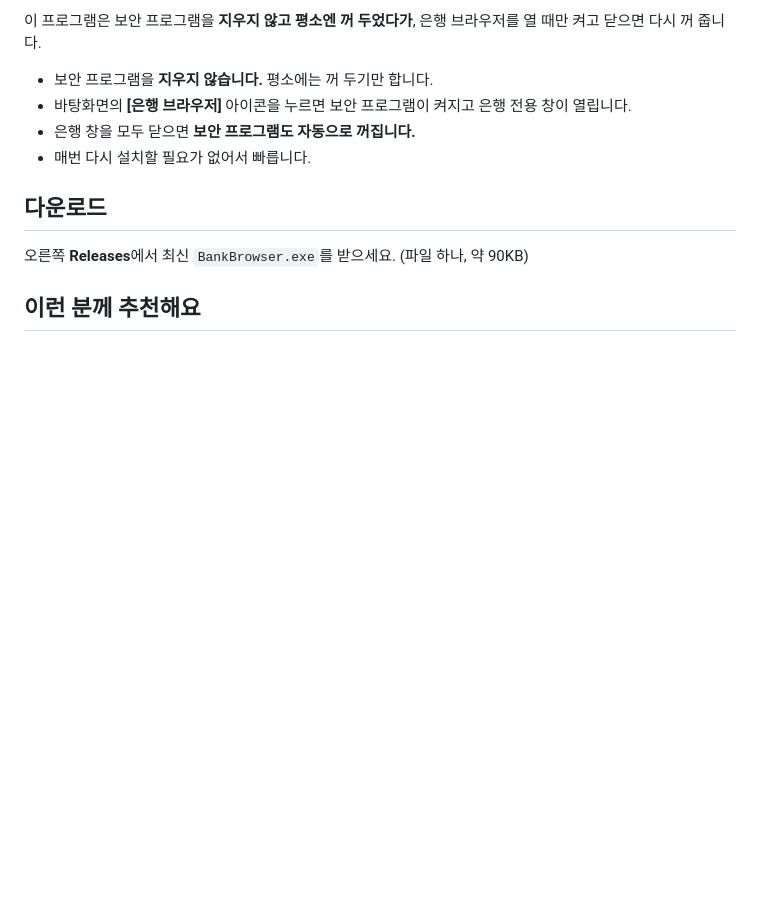
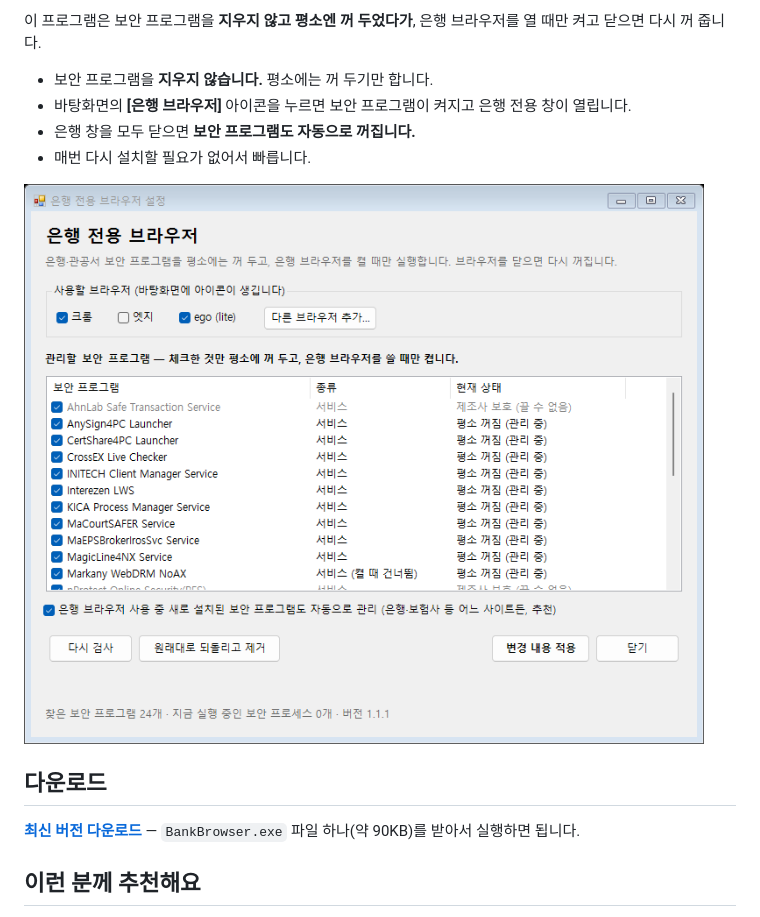
Before and after one commit to qkdrml11/bank-browser, a Markdown page: README.md, the part around the change. Drawn GitHub-style; pictures changed too: docs/settings.png (added); blank space fills up the shorter version.

Commit message:
README에 설정 화면 스크린샷·다운로드 링크 추가, 화면 버전 표시 1.1.1로 수정
- 설정 화면 '종류' 칸이 '켤 때 건너뜀' 표시로 잘리던 것 수정

Co-Authored-By: Claude Opus 5.5 <noreply@anthropic.com>

```diff
--- a/README.md
+++ b/README.md
@@ -10,9 +10,11 @@
 - 은행 창을 모두 닫으면 **보안 프로그램도 자동으로 꺼집니다.**
 - 매번 다시 설치할 필요가 없어서 빠릅니다.
 
+![설정 화면](docs/settings.png)
+
 ## 다운로드
 
-오른쪽 **Releases**에서 최신 `BankBrowser.exe`를 받으세요. (파일 하나, 약 90KB)
+[**최신 버전 다운로드**](https://github.com/qkdrml11/bank-browser/releases/latest) — `BankBrowser.exe` 파일 하나(약 90KB)를 받아서 실행하면 됩니다.
 
 ## 이런 분께 추천해요
 
```
Also changed, not shown: 2 other files.
